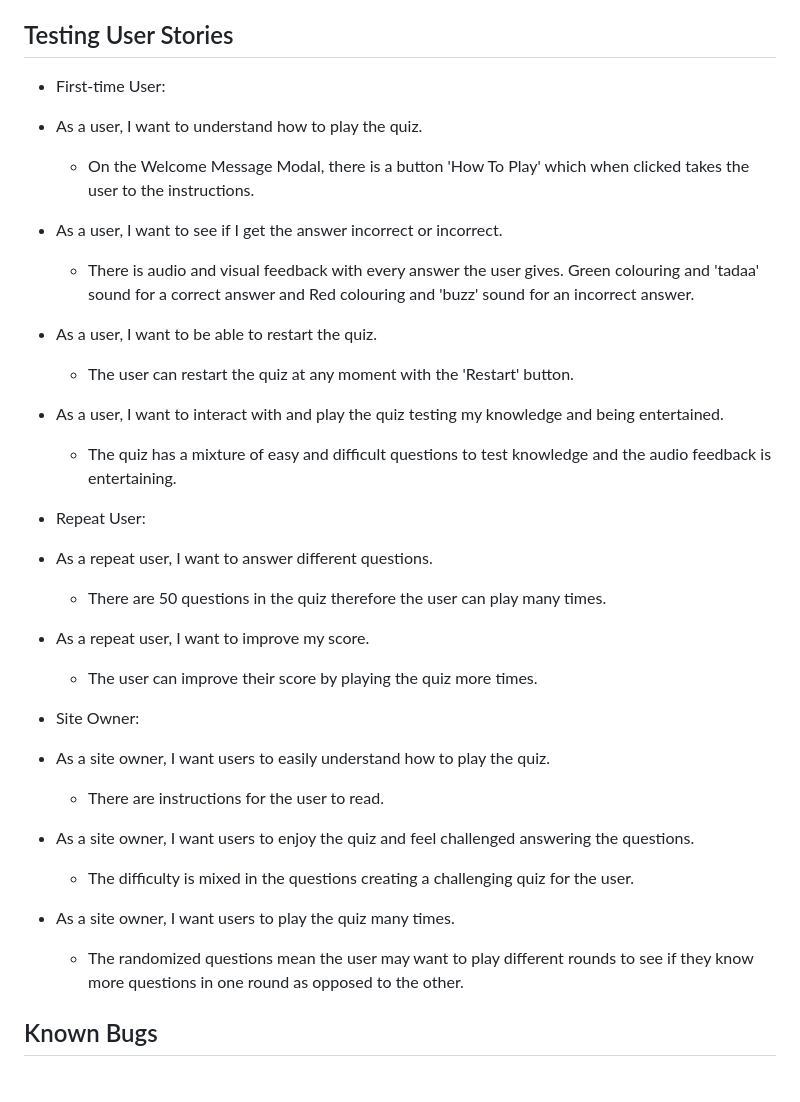
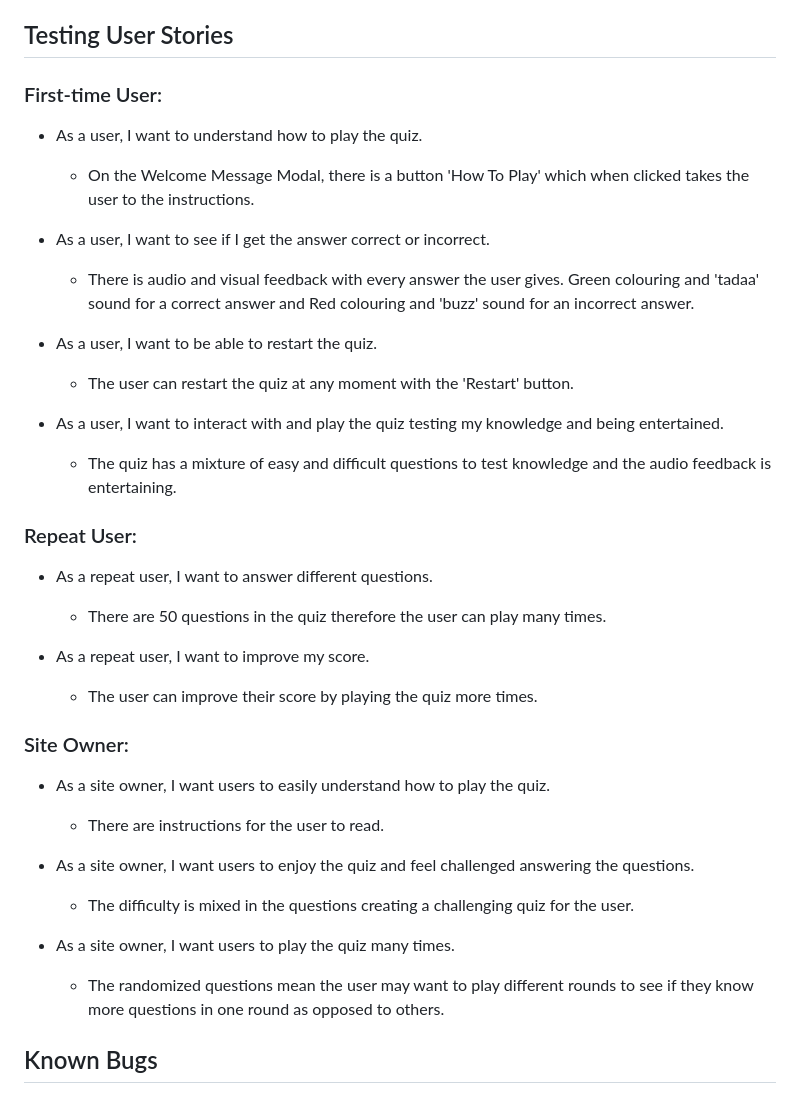
Before and after one commit to bpstephanie/The_Country_Quiz, a Markdown page: TESTING.md, the part around the change. Drawn GitHub-style.

```diff
--- a/TESTING.md
+++ b/TESTING.md
@@ -35,12 +35,12 @@ The Country Quiz was manually tested on Google Chrome, Safari, Mozilla Firefox,
 
 ## Testing User Stories
 
-* First-time User:
+### First-time User:
 
  * As a user, I want to understand how to play the quiz.
     - On the Welcome Message Modal, there is a button 'How To Play' which when clicked takes the user to the instructions.
 
- * As a user, I want to see if I get the answer incorrect or incorrect.
+ * As a user, I want to see if I get the answer correct or incorrect.
     - There is audio and visual feedback with every answer the user gives. Green colouring and 'tadaa' sound for a correct answer and Red colouring and 'buzz' sound for an incorrect answer.
 
  * As a user, I want to be able to restart the quiz.
@@ -49,7 +49,7 @@ The Country Quiz was manually tested on Google Chrome, Safari, Mozilla Firefox,
  * As a user, I want to interact with and play the quiz testing my knowledge and being entertained.
     - The quiz has a mixture of easy and difficult questions to test knowledge and the audio feedback is entertaining.
 
-* Repeat User:
+### Repeat User:
 
  * As a repeat user, I want to answer different questions.
     - There are 50 questions in the quiz therefore the user can play many times.
@@ -57,7 +57,8 @@ The Country Quiz was manually tested on Google Chrome, Safari, Mozilla Firefox,
  * As a repeat user, I want to improve my score.
     - The user can improve their score by playing the quiz more times.
 
-* Site Owner:
+### Site Owner:
+
  * As a site owner, I want users to easily understand how to play the quiz.
     - There are instructions for the user to read.
 
@@ -65,7 +66,7 @@ The Country Quiz was manually tested on Google Chrome, Safari, Mozilla Firefox,
     - The difficulty is mixed in the questions creating a challenging quiz for the user.
 
  * As a site owner, I want users to play the quiz many times.
-    - The randomized questions mean the user may want to play different rounds to see if they know more questions in one round as opposed to the other.
+    - The randomized questions mean the user may want to play different rounds to see if they know more questions in one round as opposed to others.
 
 
 ## Known Bugs
```
Also changed, not shown: README.md (+13 -13 lines).
